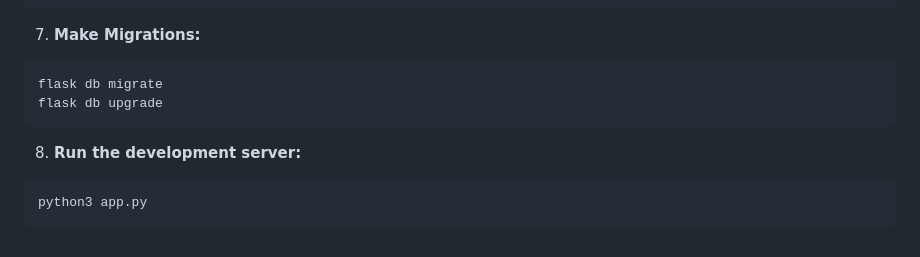
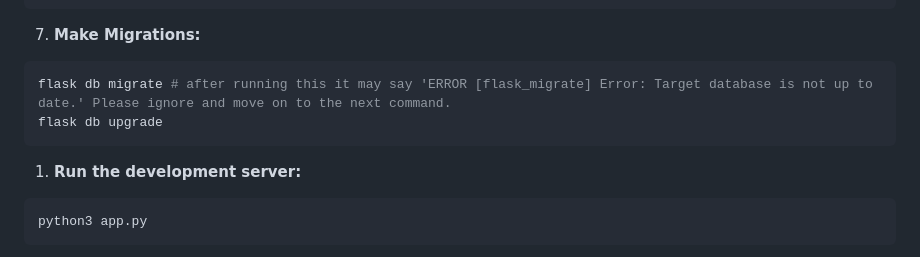
Before and after one commit to AyishaAlli/fyyur-app, a Markdown page: README.md, the part around the change. Rendered like a GitHub page.

````diff
--- a/README.md
+++ b/README.md
@@ -104,14 +104,14 @@ SQLALCHEMY_DATABASE_URI = 'postgresql://USERNAME:PASSWORD@localhost:5432/fyyur'
 
 7. **Make Migrations:**
 
-```
-flask db migrate
+```bash
+flask db migrate # after running this it may say 'ERROR [flask_migrate] Error: Target database is not up to date.' Please ignore and move on to the next command.
 flask db upgrade
 ```
 
-8. **Run the development server:**
+1. **Run the development server:**
 
-```python
+```bash
 python3 app.py
 ```
 
````
